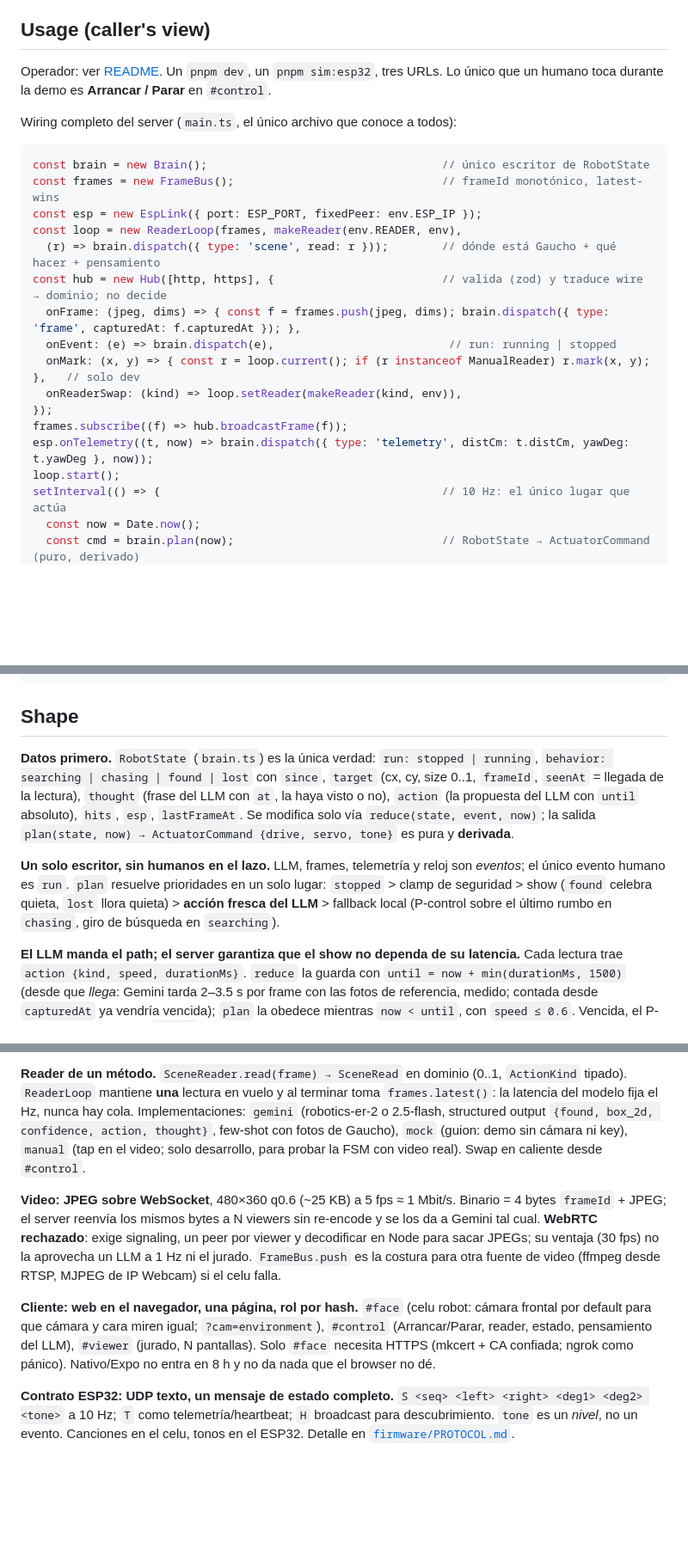
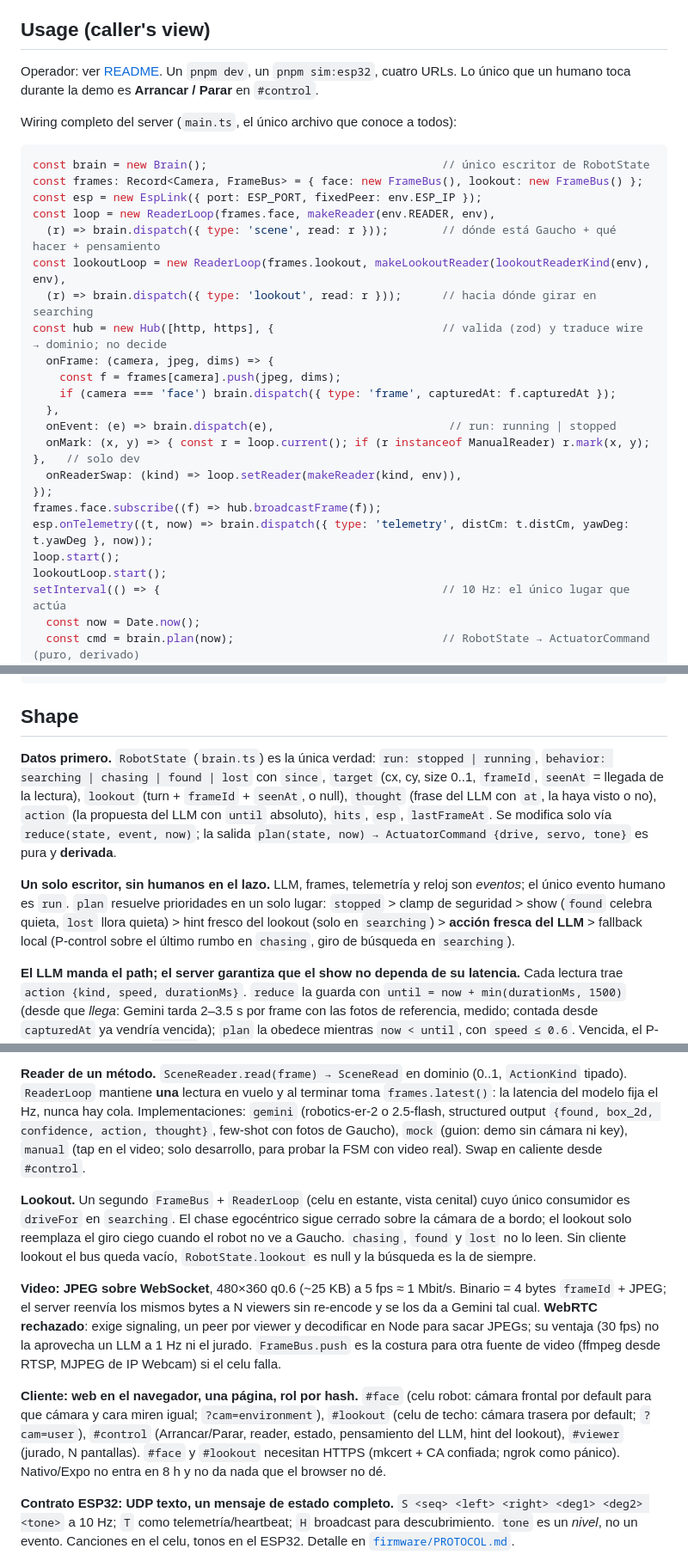
Before and after one commit to dguzman1012/Hackware-equipo-4, a Markdown page: docs/DESIGN.md, 3 parts joined by grey strips. Shown at 86% size. Drawn GitHub-style; blank space fills up the shorter version.

Commit message:
docs: lookout setup and design note
The second phone only helps if it sits high with a clear floor view and the robot lid is marked so Gemini can tell front from back.

Co-authored-by: Cursor <cursoragent@cursor.com>

````diff
--- a/docs/DESIGN.md
+++ b/docs/DESIGN.md
@@ -12,25 +12,31 @@ Robot de dos ruedas, **autónomo**, con un celular montado, que busca a Gaucho (
 
 ## Usage (caller's view)
 
-Operador: ver [README](../README.md). Un `pnpm dev`, un `pnpm sim:esp32`, tres URLs. Lo único que un humano toca durante la demo es **Arrancar / Parar** en `#control`.
+Operador: ver [README](../README.md). Un `pnpm dev`, un `pnpm sim:esp32`, cuatro URLs. Lo único que un humano toca durante la demo es **Arrancar / Parar** en `#control`.
 
 Wiring completo del server (`main.ts`, el único archivo que conoce a todos):
 
 ```ts
 const brain = new Brain();                                   // único escritor de RobotState
-const frames = new FrameBus();                               // frameId monotónico, latest-wins
+const frames: Record<Camera, FrameBus> = { face: new FrameBus(), lookout: new FrameBus() };
 const esp = new EspLink({ port: ESP_PORT, fixedPeer: env.ESP_IP });
-const loop = new ReaderLoop(frames, makeReader(env.READER, env),
+const loop = new ReaderLoop(frames.face, makeReader(env.READER, env),
   (r) => brain.dispatch({ type: 'scene', read: r }));        // dónde está Gaucho + qué hacer + pensamiento
+const lookoutLoop = new ReaderLoop(frames.lookout, makeLookoutReader(lookoutReaderKind(env), env),
+  (r) => brain.dispatch({ type: 'lookout', read: r }));      // hacia dónde girar en searching
 const hub = new Hub([http, https], {                         // valida (zod) y traduce wire → dominio; no decide
-  onFrame: (jpeg, dims) => { const f = frames.push(jpeg, dims); brain.dispatch({ type: 'frame', capturedAt: f.capturedAt }); },
+  onFrame: (camera, jpeg, dims) => {
+    const f = frames[camera].push(jpeg, dims);
+    if (camera === 'face') brain.dispatch({ type: 'frame', capturedAt: f.capturedAt });
+  },
   onEvent: (e) => brain.dispatch(e),                          // run: running | stopped
   onMark: (x, y) => { const r = loop.current(); if (r instanceof ManualReader) r.mark(x, y); },   // solo dev
   onReaderSwap: (kind) => loop.setReader(makeReader(kind, env)),
 });
-frames.subscribe((f) => hub.broadcastFrame(f));
+frames.face.subscribe((f) => hub.broadcastFrame(f));
 esp.onTelemetry((t, now) => brain.dispatch({ type: 'telemetry', distCm: t.distCm, yawDeg: t.yawDeg }, now));
 loop.start();
+lookoutLoop.start();
 setInterval(() => {                                          // 10 Hz: el único lugar que actúa
   const now = Date.now();
   const cmd = brain.plan(now);                               // RobotState → ActuatorCommand (puro, derivado)
@@ -59,9 +65,9 @@ assert.ok(plan(s, now + 900).drive.left > plan(s, now + 900).drive.right);   //
 
 ## Shape
 
-**Datos primero.** `RobotState` (`brain.ts`) es la única verdad: `run: stopped | running`, `behavior: searching | chasing | found | lost` con `since`, `target` (cx, cy, size 0..1, `frameId`, `seenAt` = llegada de la lectura), `thought` (frase del LLM con `at`, la haya visto o no), `action` (la propuesta del LLM con `until` absoluto), `hits`, `esp`, `lastFrameAt`. Se modifica solo vía `reduce(state, event, now)`; la salida `plan(state, now) → ActuatorCommand {drive, servo, tone}` es pura y **derivada**.
+**Datos primero.** `RobotState` (`brain.ts`) es la única verdad: `run: stopped | running`, `behavior: searching | chasing | found | lost` con `since`, `target` (cx, cy, size 0..1, `frameId`, `seenAt` = llegada de la lectura), `lookout` (turn + `frameId` + `seenAt`, o null), `thought` (frase del LLM con `at`, la haya visto o no), `action` (la propuesta del LLM con `until` absoluto), `hits`, `esp`, `lastFrameAt`. Se modifica solo vía `reduce(state, event, now)`; la salida `plan(state, now) → ActuatorCommand {drive, servo, tone}` es pura y **derivada**.
 
-**Un solo escritor, sin humanos en el lazo.** LLM, frames, telemetría y reloj son *eventos*; el único evento humano es `run`. `plan` resuelve prioridades en un solo lugar: `stopped` > clamp de seguridad > show (`found` celebra quieta, `lost` llora quieta) > **acción fresca del LLM** > fallback local (P-control sobre el último rumbo en `chasing`, giro de búsqueda en `searching`).
+**Un solo escritor, sin humanos en el lazo.** LLM, frames, telemetría y reloj son *eventos*; el único evento humano es `run`. `plan` resuelve prioridades en un solo lugar: `stopped` > clamp de seguridad > show (`found` celebra quieta, `lost` llora quieta) > hint fresco del lookout (solo en `searching`) > **acción fresca del LLM** > fallback local (P-control sobre el último rumbo en `chasing`, giro de búsqueda en `searching`).
 
 **El LLM manda el path; el server garantiza que el show no dependa de su latencia.** Cada lectura trae `action {kind, speed, durationMs}`. `reduce` la guarda con `until = now + min(durationMs, 1500)` (desde que *llega*: Gemini tarda 2–3.5 s por frame con las fotos de referencia, medido; contada desde `capturedAt` ya vendría vencida); `plan` la obedece mientras `now < until`, con `speed ≤ 0.6`. Vencida, el P-control sobre el último `target` toma el control; si hace más de 5 s que no *llega* una lectura con target (≈ 1–2 lecturas sin verlo), `chasing → lost` (llora) → 3 s → `searching`. La falla de la API es un comportamiento guionado, no un freeze. Cuando el LLM no opina (`mock`, `manual`), `action` es `null` y el fallback local hace todo: la FSM es demostrable sin key.
 
@@ -71,9 +77,11 @@ assert.ok(plan(s, now + 900).drive.left > plan(s, now + 900).drive.right);   //
 
 **Reader de un método.** `SceneReader.read(frame) → SceneRead` en dominio (0..1, `ActionKind` tipado). `ReaderLoop` mantiene **una** lectura en vuelo y al terminar toma `frames.latest()`: la latencia del modelo fija el Hz, nunca hay cola. Implementaciones: `gemini` (robotics-er-2 o 2.5-flash, structured output `{found, box_2d, confidence, action, thought}`, few-shot con fotos de Gaucho), `mock` (guion: demo sin cámara ni key), `manual` (tap en el video; solo desarrollo, para probar la FSM con video real). Swap en caliente desde `#control`.
 
+**Lookout.** Un segundo `FrameBus` + `ReaderLoop` (celu en estante, vista cenital) cuyo único consumidor es `driveFor` en `searching`. El chase egocéntrico sigue cerrado sobre la cámara de a bordo; el lookout solo reemplaza el giro ciego cuando el robot no ve a Gaucho. `chasing`, `found` y `lost` no lo leen. Sin cliente lookout el bus queda vacío, `RobotState.lookout` es null y la búsqueda es la de siempre.
+
 **Video: JPEG sobre WebSocket**, 480×360 q0.6 (~25 KB) a 5 fps ≈ 1 Mbit/s. Binario = 4 bytes `frameId` + JPEG; el server reenvía los mismos bytes a N viewers sin re-encode y se los da a Gemini tal cual. **WebRTC rechazado**: exige signaling, un peer por viewer y decodificar en Node para sacar JPEGs; su ventaja (30 fps) no la aprovecha un LLM a 1 Hz ni el jurado. `FrameBus.push` es la costura para otra fuente de video (ffmpeg desde RTSP, MJPEG de IP Webcam) si el celu falla.
 
-**Cliente: web en el navegador, una página, rol por hash.** `#face` (celu robot: cámara frontal por default para que cámara y cara miren igual; `?cam=environment`), `#control` (Arrancar/Parar, reader, estado, pensamiento del LLM), `#viewer` (jurado, N pantallas). Solo `#face` necesita HTTPS (mkcert + CA confiada; ngrok como pánico). Nativo/Expo no entra en 8 h y no da nada que el browser no dé.
+**Cliente: web en el navegador, una página, rol por hash.** `#face` (celu robot: cámara frontal por default para que cámara y cara miren igual; `?cam=environment`), `#lookout` (celu de techo: cámara trasera por default; `?cam=user`), `#control` (Arrancar/Parar, reader, estado, pensamiento del LLM, hint del lookout), `#viewer` (jurado, N pantallas). `#face` y `#lookout` necesitan HTTPS (mkcert + CA confiada; ngrok como pánico). Nativo/Expo no entra en 8 h y no da nada que el browser no dé.
 
 **Contrato ESP32: UDP texto, un mensaje de estado completo.** `S <seq> <left> <right> <deg1> <deg2> <tone>` a 10 Hz; `T` como telemetría/heartbeat; `H` broadcast para descubrimiento. `tone` es un *nivel*, no un evento. Canciones en el celu, tonos en el ESP32. Detalle en [`firmware/PROTOCOL.md`](../firmware/PROTOCOL.md).
 
````
Also changed, not shown: README.md (+7 -4 lines).
